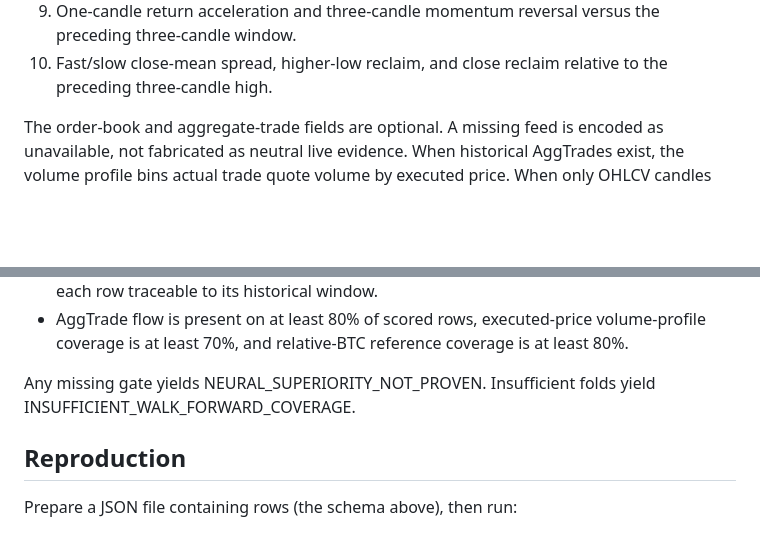
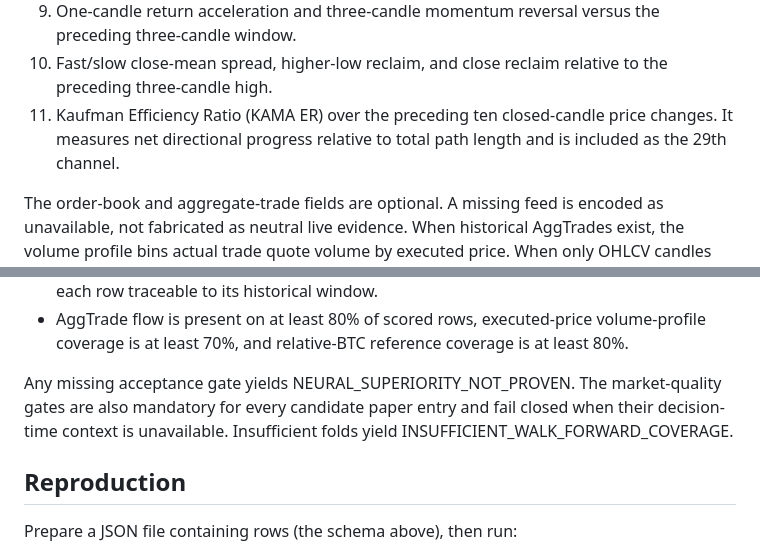
Before and after one commit to bdalrhmnalslyhy704-jpg/RadarX-AI, a Markdown page: phase2/HYBRID_TCN_ATTENTION_BENCHMARK_POLICY.md, 2 parts joined by grey strips. Rendered like a GitHub page; blank space fills up the shorter version.

```diff
--- a/phase2/HYBRID_TCN_ATTENTION_BENCHMARK_POLICY.md
+++ b/phase2/HYBRID_TCN_ATTENTION_BENCHMARK_POLICY.md
@@ -30,6 +30,7 @@ buildHybridSequence constructs a causal 24-step × 28-channel sequence from comp
 8. Explicit availability masks for depth, aggregate-trade price levels, and the timestamp-matched relative-BTC reference.
 9. One-candle return acceleration and three-candle momentum reversal versus the preceding three-candle window.
 10. Fast/slow close-mean spread, higher-low reclaim, and close reclaim relative to the preceding three-candle high.
+11. Kaufman Efficiency Ratio (KAMA ER) over the preceding ten closed-candle price changes. It measures net directional progress relative to total path length and is included as the 29th channel.
 
 The order-book and aggregate-trade fields are optional. A missing feed is encoded as unavailable, not fabricated as neutral live evidence. When historical AggTrades exist, the volume profile bins actual trade quote volume by executed price. When only OHLCV candles exist, it falls back to a candle-typical-price proxy and exposes that distinction through its explicit profile-source and availability masks; it must not be described as tick-accurate profile data. The current builder consumes depth/aggregate-trade fields attached to their matching completed candle and uses only BTC candles closed by the same decision timestamp for relative strength. The replay adapter fetches this BTC reference history separately. Historical order-book snapshots remain unavailable and are represented with an explicit mask; no depth is fabricated.
 
@@ -80,7 +91,7 @@ The hybrid may be marked accepted only if all these independent gates pass on th
 - All three observed BTC regimes (bull, bear, sideways) are represented by replay rows, with each row traceable to its historical window.
 - AggTrade flow is present on at least 80% of scored rows, executed-price volume-profile coverage is at least 70%, and relative-BTC reference coverage is at least 80%.
 
-Any missing gate yields NEURAL_SUPERIORITY_NOT_PROVEN. Insufficient folds yield INSUFFICIENT_WALK_FORWARD_COVERAGE.
+Any missing acceptance gate yields NEURAL_SUPERIORITY_NOT_PROVEN. The market-quality gates are also mandatory for every candidate paper entry and fail closed when their decision-time context is unavailable. Insufficient folds yield INSUFFICIENT_WALK_FORWARD_COVERAGE.
 
 ## Reproduction
 
```
Also changed, not shown: other parts of phase2/HYBRID_TCN_ATTENTION_BENCHMARK_POLICY.md (+17 -7 lines).
